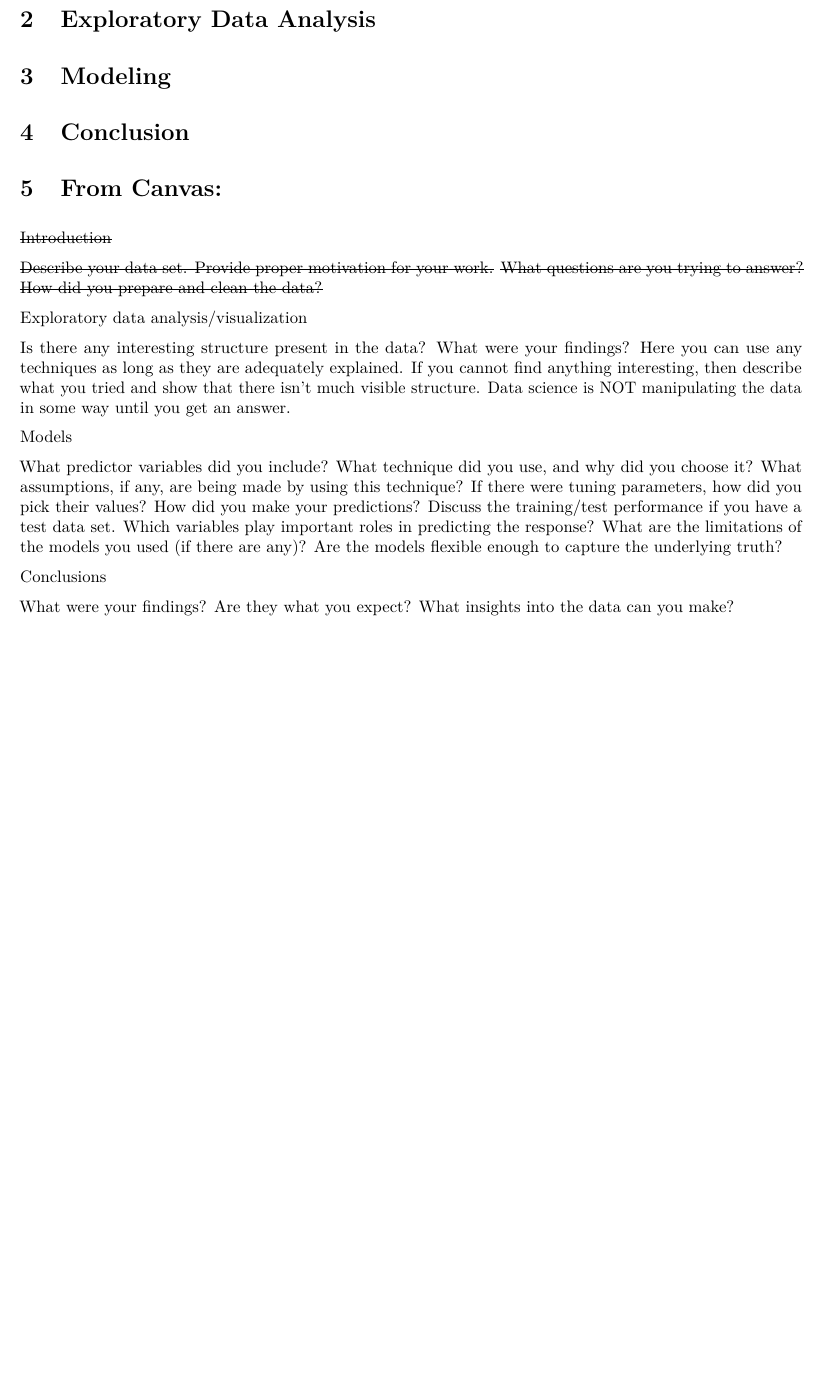
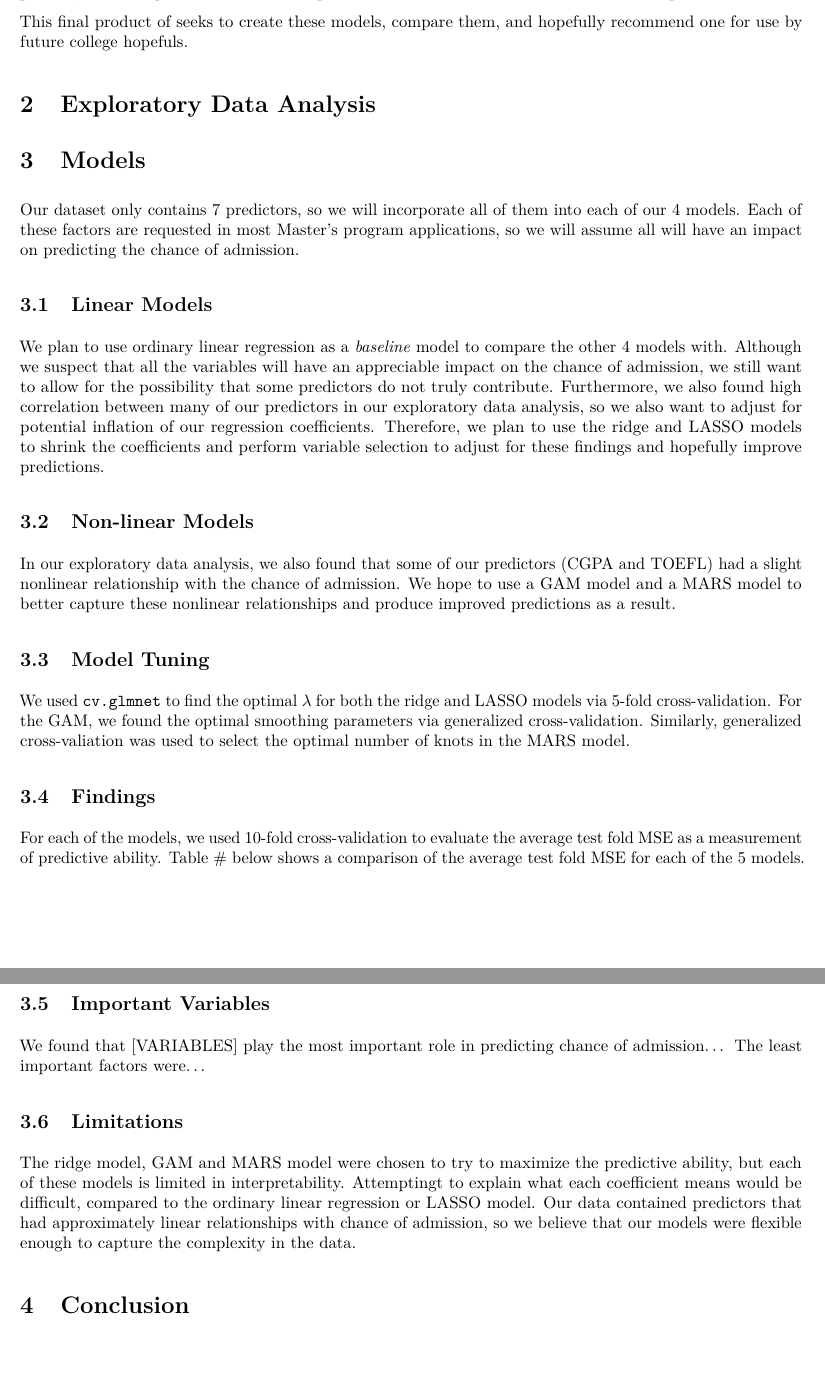
Before and after one commit to thecbp/P8106_midterm_project, an R Markdown document (working_report.Rmd): part of page 2 of 2 before the commit and two parts of pages 2 and 3 of 3 after it, the two joined at a grey line, cut at the place of the change, the shorter picture padded with empty space. The pictures show the output file working_report.pdf that the author committed with the source.

Commit message:
Wrote some stuff for the final report

````diff
--- a/working_report.Rmd
+++ b/working_report.Rmd
@@ -4,7 +4,6 @@ author: "Dayoung Yu (dry2115), Justin Hsie (jih2119), Christian Pascual (cbp2128
 date: "3/18/2019"
 output:
   pdf_document:
-    toc: true
     number_sections: true
     fig_width: 7
     fig_height: 6
@@ -40,32 +49,37 @@ Since `chance_of_admit` represents a probability of admission, we will attempt t
+This final product of seeks to create these models, compare them, and hopefully recommend one for use by future college hopefuls.
 
 # Exploratory Data Analysis
-# Modeling
+
+# Models
+
+Our dataset only contains 7 predictors, so we will incorporate all of them into each of our 4 models. Each of these factors are requested in most Master's program applications, so we will assume all will have an impact on predicting the chance of admission.
+
+## Linear Models
+
+We plan to use ordinary linear regression as a *baseline* model to compare the other 4 models with. Although we suspect that all the variables will have an appreciable impact on the chance of admission, we still want to allow for the possibility that some predictors do not truly contribute. Furthermore, we also found high correlation between many of our predictors in our exploratory data analysis, so we also want to adjust for potential inflation of our regression coefficients. Therefore, we plan to use the ridge and LASSO models to shrink the coefficients and perform variable selection to adjust for these findings and hopefully improve predictions.
+
+## Non-linear Models
+
+In our exploratory data analysis, we also found that some of our predictors (CGPA and TOEFL) had a slight nonlinear relationship with the chance of admission. We hope to use a GAM model and a MARS model to better capture these nonlinear relationships and produce improved predictions as a result.
+
+## Model Tuning
+
+We used `cv.glmnet` to find the optimal $\lambda$ for both the ridge and LASSO models via 5-fold cross-validation. For the GAM, we found the optimal smoothing parameters via generalized cross-validation. Similarly, generalized cross-valiation was used to select the optimal number of knots in the MARS model.
+
+## Findings
+
+For each of the models, we used 10-fold cross-validation to evaluate the average test fold MSE as a measurement of predictive ability. Table # below shows a comparison of the average test fold MSE for each of the 5 models.
+
+```{r}
+
+```
+
+## Important Variables
+
+We found that [VARIABLES] play the most important role in predicting chance of admission... The least important factors were...
+
+## Limitations
+
+The ridge model, GAM and MARS model were chosen to try to maximize the predictive ability, but each of these models is limited in interpretability. Attemptingt to explain what each coefficient means would be difficult, compared to the ordinary linear regression or LASSO model. Our data contained predictors that had approximately linear relationships with chance of admission, so we believe that our models were flexible enough to capture the complexity in the data.
+
 # Conclusion
-
-# From Canvas:
-
-~~Introduction~~
-
-~~Describe your data set. Provide proper motivation for your work.~~
-~~What questions are you trying to answer?~~
-~~How did you prepare and clean the data?~~
-
-Exploratory data analysis/visualization
-
-Is there any interesting structure present in the data?
-What were your findings?
-Here you can use any techniques as long as they are adequately explained. If you cannot find anything interesting, then describe what you tried and show that there isn’t much visible structure. Data science is NOT manipulating the data in some way until you get an answer.
-
-Models
-
-What predictor variables did you include?
-What technique did you use, and why did you choose it? What assumptions, if any, are being made by using this technique?
-If there were tuning parameters, how did you pick their values?
-How did you make your predictions?
-Discuss the training/test performance if you have a test data set.
-Which variables play important roles in predicting the response?
-What are the limitations of the models you used (if there are any)? Are the models flexible enough to capture the underlying truth?
-
-Conclusions
-
-What were your findings? Are they what you expect? What insights into the data can you make?
````
Also changed, not shown: working_report.pdf, working_report.Rmd (32 more changed lines).
